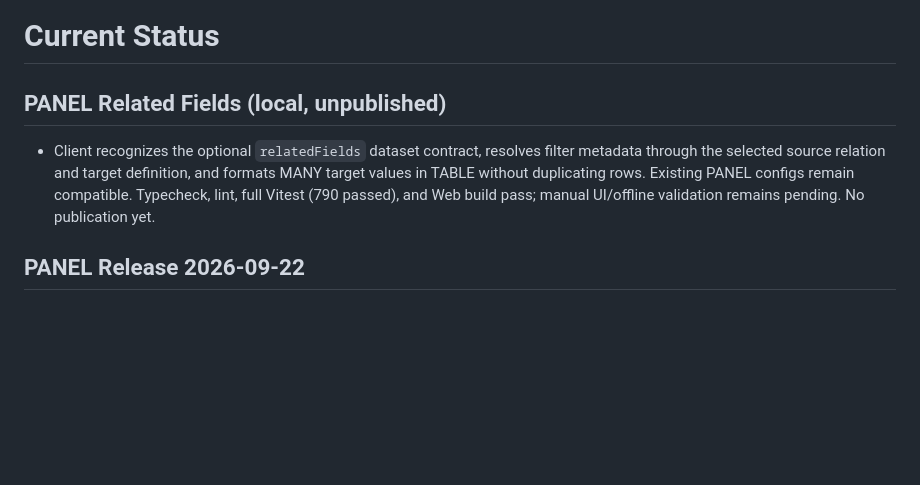
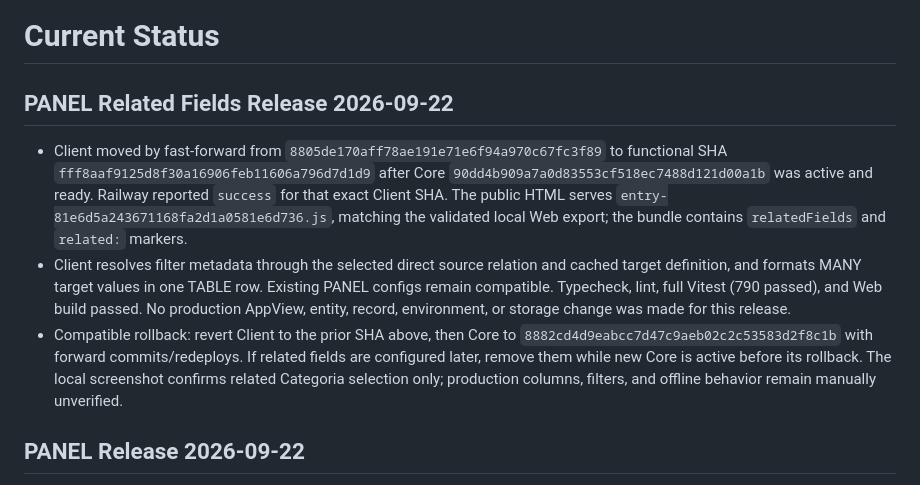
Before and after one commit to strabagdev/opco-client-v1, a Markdown page: docs/STATUS.md, the part around the change. Rendered like a GitHub page; blank space fills up the shorter version.

Commit message:
docs: record related-fields Client release and rollback

```diff
--- a/docs/STATUS.md
+++ b/docs/STATUS.md
@@ -1,8 +1,10 @@
 # Current Status
 
-## PANEL Related Fields (local, unpublished)
+## PANEL Related Fields Release 2026-09-22
 
-- Client recognizes the optional `relatedFields` dataset contract, resolves filter metadata through the selected source relation and target definition, and formats MANY target values in TABLE without duplicating rows. Existing PANEL configs remain compatible. Typecheck, lint, full Vitest (790 passed), and Web build pass; manual UI/offline validation remains pending. No publication yet.
+- Client moved by fast-forward from `8805de170aff78ae191e71e6f94a970c67fc3f89` to functional SHA `fff8aaf9125d8f30a16906feb11606a796d7d1d9` after Core `90dd4b909a7a0d83553cf518ec7488d121d00a1b` was active and ready. Railway reported `success` for that exact Client SHA. The public HTML serves `entry-81e6d5a243671168fa2d1a0581e6d736.js`, matching the validated local Web export; the bundle contains `relatedFields` and `related:` markers.
+- Client resolves filter metadata through the selected direct source relation and cached target definition, and formats MANY target values in one TABLE row. Existing PANEL configs remain compatible. Typecheck, lint, full Vitest (790 passed), and Web build passed. No production AppView, entity, record, environment, or storage change was made for this release.
+- Compatible rollback: revert Client to the prior SHA above, then Core to `8882cd4d9eabcc7d47c9aeb02c2c53583d2f8c1b` with forward commits/redeploys. If related fields are configured later, remove them while new Core is active before its rollback. The local screenshot confirms related Categoria selection only; production columns, filters, and offline behavior remain manually unverified.
 
 ## PANEL Release 2026-09-22
 
```
